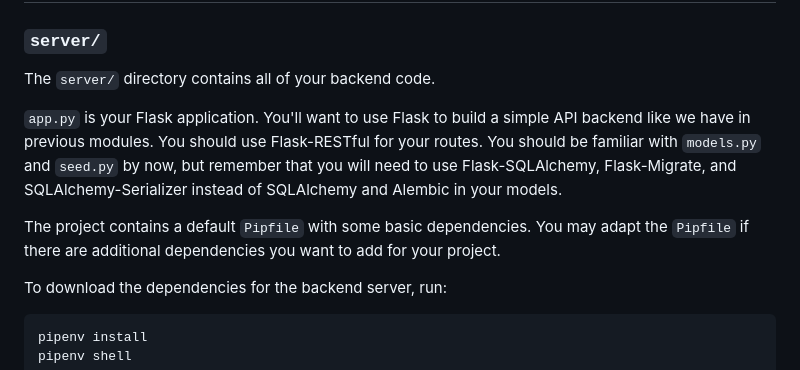
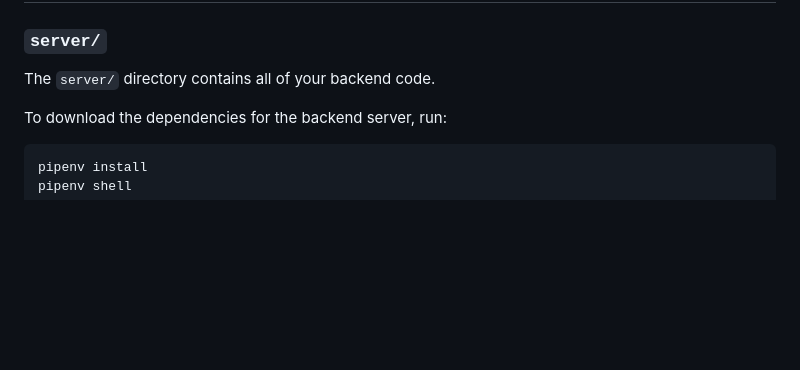
Before and after one commit to dastinnette/wordle-clone, a Markdown page: README.md, the part around the change. Drawn GitHub-style; blank space fills up the shorter version.

```diff
--- a/README.md
+++ b/README.md
@@ -3,16 +3,6 @@
 ### `server/`
 
 The `server/` directory contains all of your backend code.
-
-`app.py` is your Flask application. You'll want to use Flask to build a simple
-API backend like we have in previous modules. You should use Flask-RESTful for
-your routes. You should be familiar with `models.py` and `seed.py` by now, but
-remember that you will need to use Flask-SQLAlchemy, Flask-Migrate, and
-SQLAlchemy-Serializer instead of SQLAlchemy and Alembic in your models.
-
-The project contains a default `Pipfile` with some basic dependencies. You may
-adapt the `Pipfile` if there are additional dependencies you want to add for
-your project.
 
 To download the dependencies for the backend server, run:
 
```
